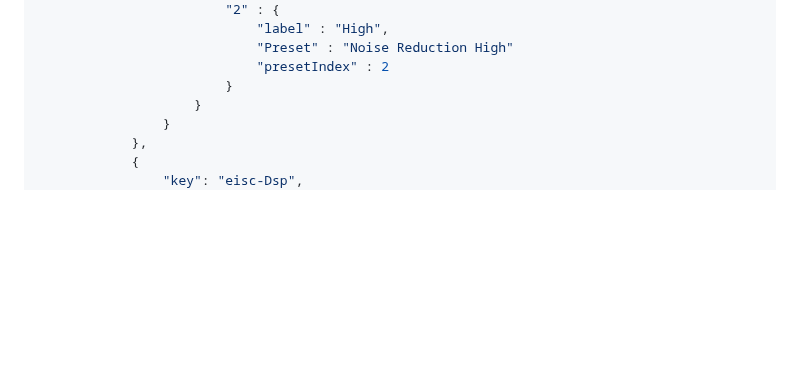
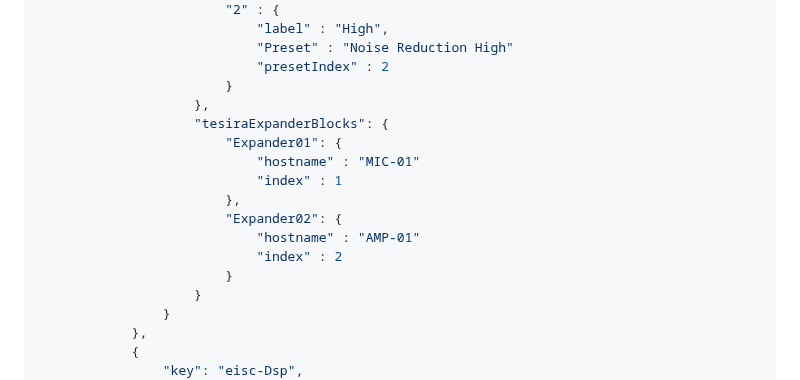
Before and after one commit to PepperDash/epi-biamp-tesira, a Markdown page: README.md, the part around one of its changes. Rendered like a GitHub page; blank space fills up the shorter version.

```diff
--- a/README.md
+++ b/README.md
@@ -888,6 +943,16 @@
                             "Preset" : "Noise Reduction High"
                             "presetIndex" : 2
                         }
+                    },
+                    "tesiraExpanderBlocks": {
+                        "Expander01": {
+                            "hostname" : "MIC-01"
+                            "index" : 1
+                        },
+                        "Expander02": {
+                            "hostname" : "AMP-01"
+                            "index" : 2
+                        }
                     }
                 }
             },
```
Also changed, not shown: other parts of README.md (+55 -0 lines).
